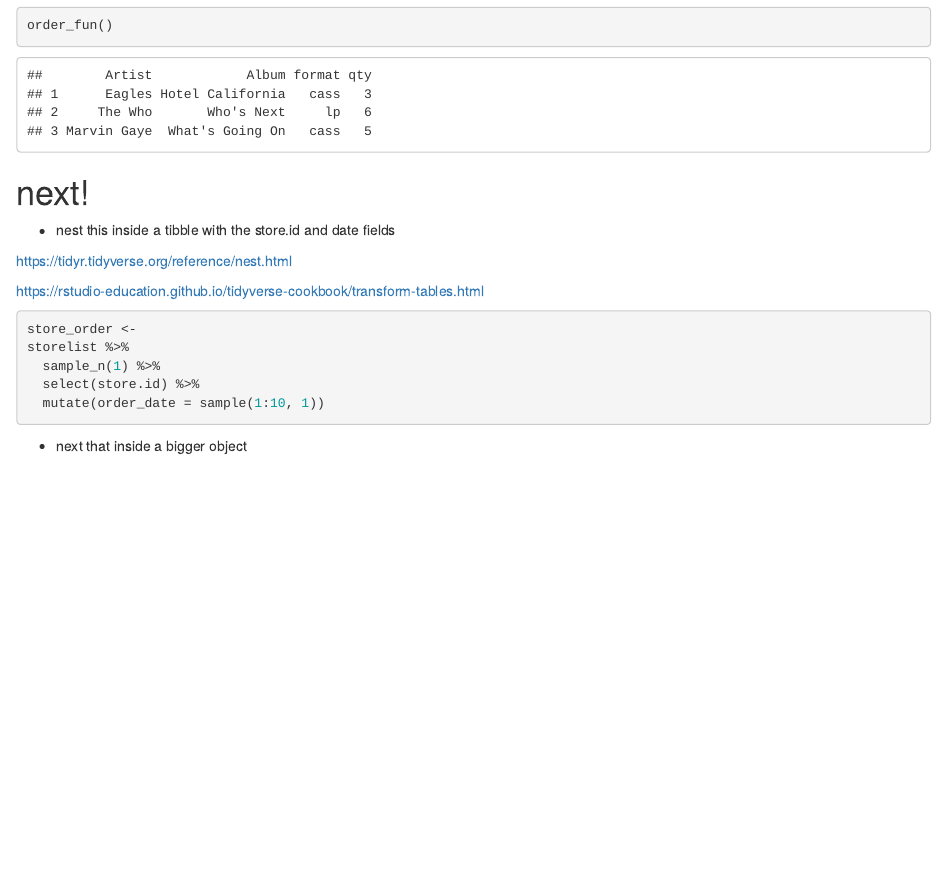
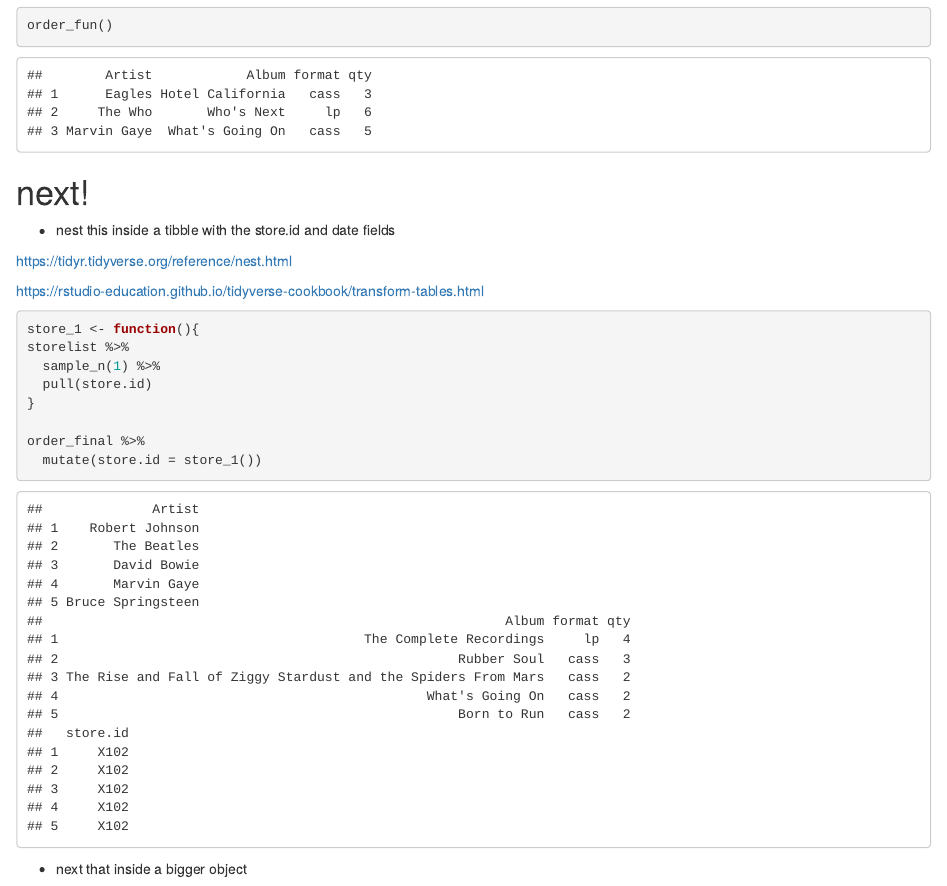
Before and after one commit to MonkmanMH/UVic_BIDA302, an R Markdown document (data/album_sales.Rmd): the page in a window 1100 px wide, from 3160 px down. Rendered offline with R 4.5, knitr and Pandoc, with nearby package versions; code that draws random numbers runs with fixed seeds of ours.

Commit message:
I am late!

````diff
--- a/data/album_sales.Rmd
+++ b/data/album_sales.Rmd
@@ -142,12 +142,14 @@ https://rstudio-education.github.io/tidyverse-cookbook/transform-tables.html
 
 ```{r}
 
-store_order <-
+store_1 <- function(){
 storelist %>%
   sample_n(1) %>%
-  select(store.id) %>%
-  mutate(order_date = sample(1:10, 1))
+  pull(store.id)
+}
 
+order_final %>%
+  mutate(store.id = store_1())
 
 
 ```
````
